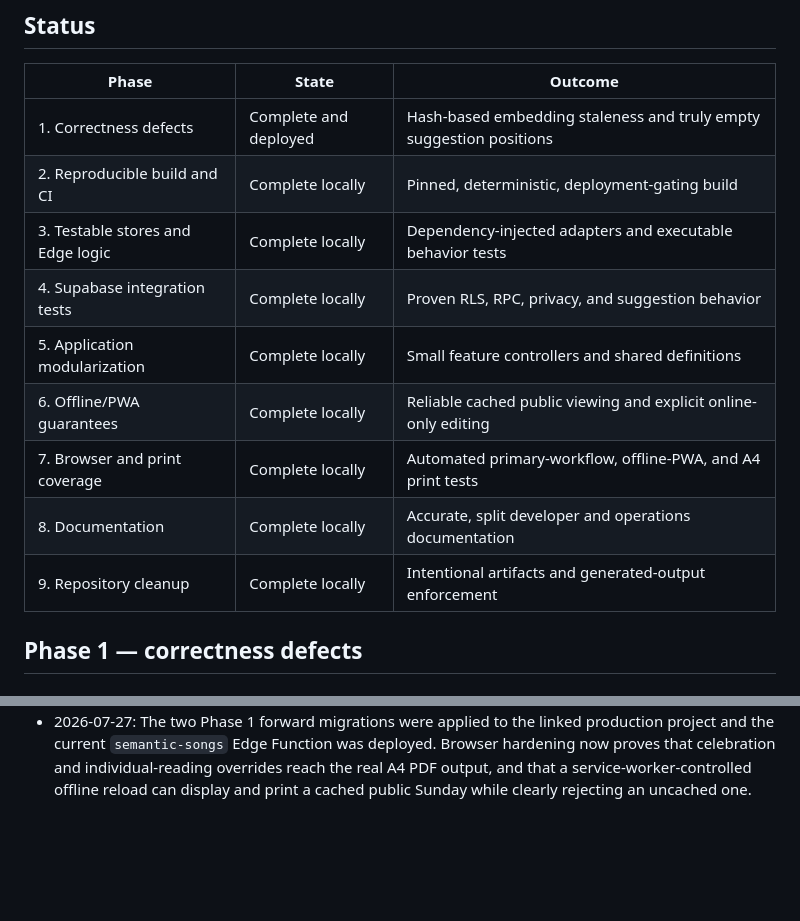
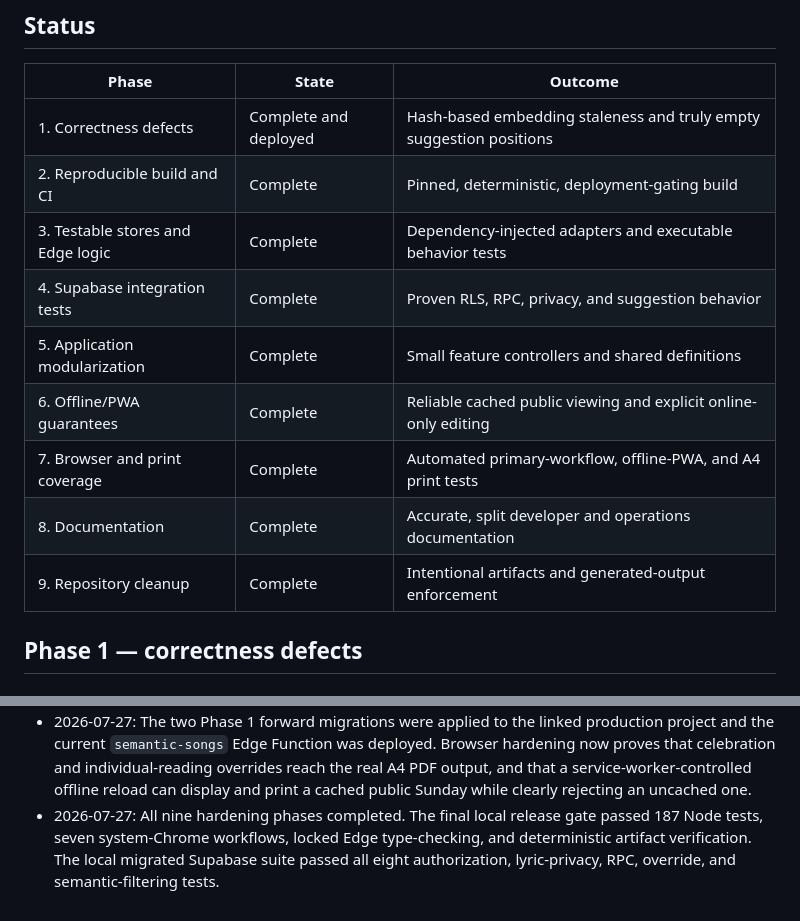
Before and after one commit to tow/sundaymass, a Markdown page: docs/HARDENING_PLAN.md, 2 parts joined by grey strips. Drawn GitHub-style; blank space fills up the shorter version.

Commit message:
docs: complete hardening record

```diff
--- a/docs/HARDENING_PLAN.md
+++ b/docs/HARDENING_PLAN.md
@@ -23,14 +23,14 @@ incremental, behavior-preserving, and covered by executable tests before code mo
 | Phase | State | Outcome |
 |---|---|---|
 | 1. Correctness defects | Complete and deployed | Hash-based embedding staleness and truly empty suggestion positions |
-| 2. Reproducible build and CI | Complete locally | Pinned, deterministic, deployment-gating build |
-| 3. Testable stores and Edge logic | Complete locally | Dependency-injected adapters and executable behavior tests |
-| 4. Supabase integration tests | Complete locally | Proven RLS, RPC, privacy, and suggestion behavior |
-| 5. Application modularization | Complete locally | Small feature controllers and shared definitions |
-| 6. Offline/PWA guarantees | Complete locally | Reliable cached public viewing and explicit online-only editing |
-| 7. Browser and print coverage | Complete locally | Automated primary-workflow, offline-PWA, and A4 print tests |
-| 8. Documentation | Complete locally | Accurate, split developer and operations documentation |
-| 9. Repository cleanup | Complete locally | Intentional artifacts and generated-output enforcement |
+| 2. Reproducible build and CI | Complete | Pinned, deterministic, deployment-gating build |
+| 3. Testable stores and Edge logic | Complete | Dependency-injected adapters and executable behavior tests |
+| 4. Supabase integration tests | Complete | Proven RLS, RPC, privacy, and suggestion behavior |
+| 5. Application modularization | Complete | Small feature controllers and shared definitions |
+| 6. Offline/PWA guarantees | Complete | Reliable cached public viewing and explicit online-only editing |
+| 7. Browser and print coverage | Complete | Automated primary-workflow, offline-PWA, and A4 print tests |
+| 8. Documentation | Complete | Accurate, split developer and operations documentation |
+| 9. Repository cleanup | Complete | Intentional artifacts and generated-output enforcement |
 
 ## Phase 1 — correctness defects
 
@@ -517,3 +517,7 @@ Acceptance:
   hardening now proves that celebration and individual-reading overrides reach the
   real A4 PDF output, and that a service-worker-controlled offline reload can display
   and print a cached public Sunday while clearly rejecting an uncached one.
+- 2026-07-27: All nine hardening phases completed. The final local release gate passed
+  187 Node tests, seven system-Chrome workflows, locked Edge type-checking, and
+  deterministic artifact verification. The local migrated Supabase suite passed all
+  eight authorization, lyric-privacy, RPC, override, and semantic-filtering tests.
```
